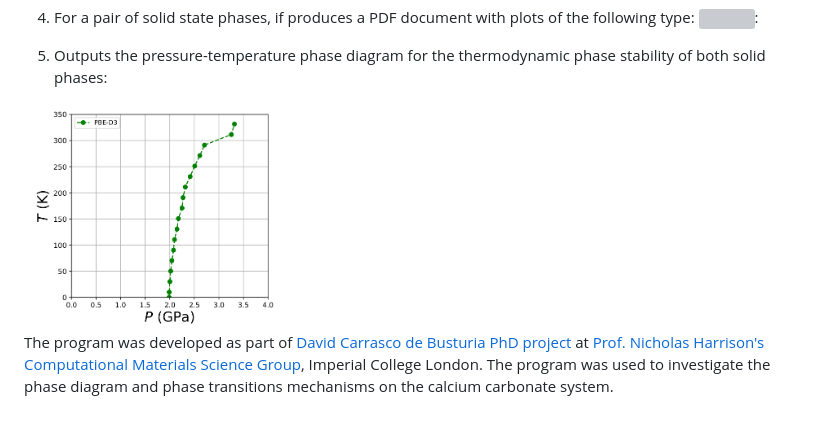
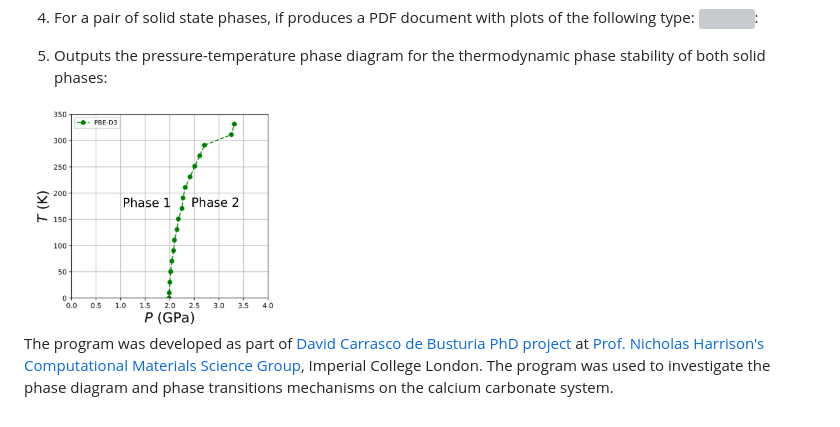
Before and after one commit to DavidCdeB/QHA_2D, a Markdown page: README.md, the part around the change. Rendered like a GitHub page; pictures changed too: Images_for_README_md/PT_phase_Boundary_edit.png (added); grey boxes are pictures that could not be loaded.

Commit message:
Image with labels 2

```diff
--- a/README.md
+++ b/README.md
@@ -22,7 +22,7 @@ Merging `Automating_QHA_plots` and `QHA_step_clean`
 
 5. Outputs the pressure-temperature phase diagram for the thermodynamic phase stability of both solid phases:
 
-<img src="https://github.com/DavidCdeB/QHA_2D/blob/master/Images_for_README_md/PT_phase_Boundary.png" width="256" height="256" title="Github Logo">
+<img src="https://github.com/DavidCdeB/QHA_2D/blob/master/Images_for_README_md/PT_phase_Boundary_edit.png" width="256" height="256" title="Github Logo">
 
 
 
```
Also changed, not shown: 1 other file.
